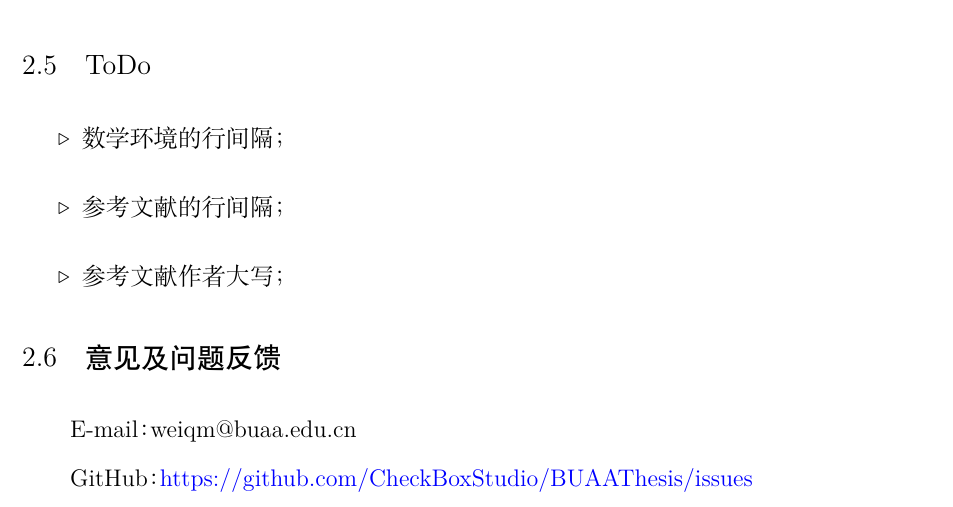
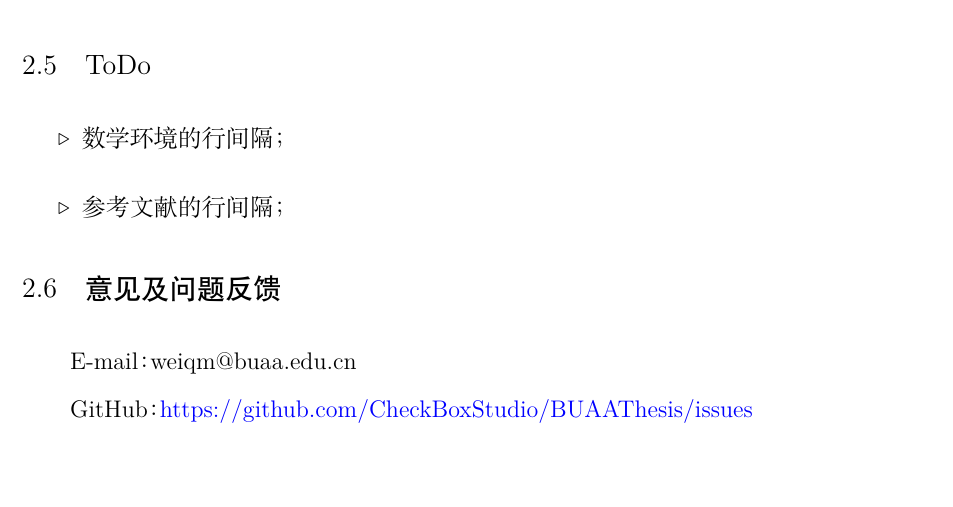
Before and after one commit to CheckBoxStudio/BUAAThesis, a LaTeX thesis (Template.tex, which reads tex/chap_instruction.tex): part of page 27 of 43, cut so that both start at the same text, the shorter picture padded with empty space. Compiled offline with XeLaTeX.

Commit message:
Update ToDo.

```diff
--- a/tex/chap_instruction.tex
+++ b/tex/chap_instruction.tex
@@ -120,7 +120,6 @@ Again，这是北航论文\LaTeX{}模板（\CTeX{}-Based）\BUAAThesis{}。
 \begin{itemize}
   \item[$\triangleright$] 数学环境的行间隔；
   \item[$\triangleright$] 参考文献的行间隔；
-  \item[$\triangleright$] 参考文献作者大写；
 \end{itemize}
 
 %-----------------------------
```
Also changed, not shown: Template.tex (+0 -1 lines), Template.pdf.
